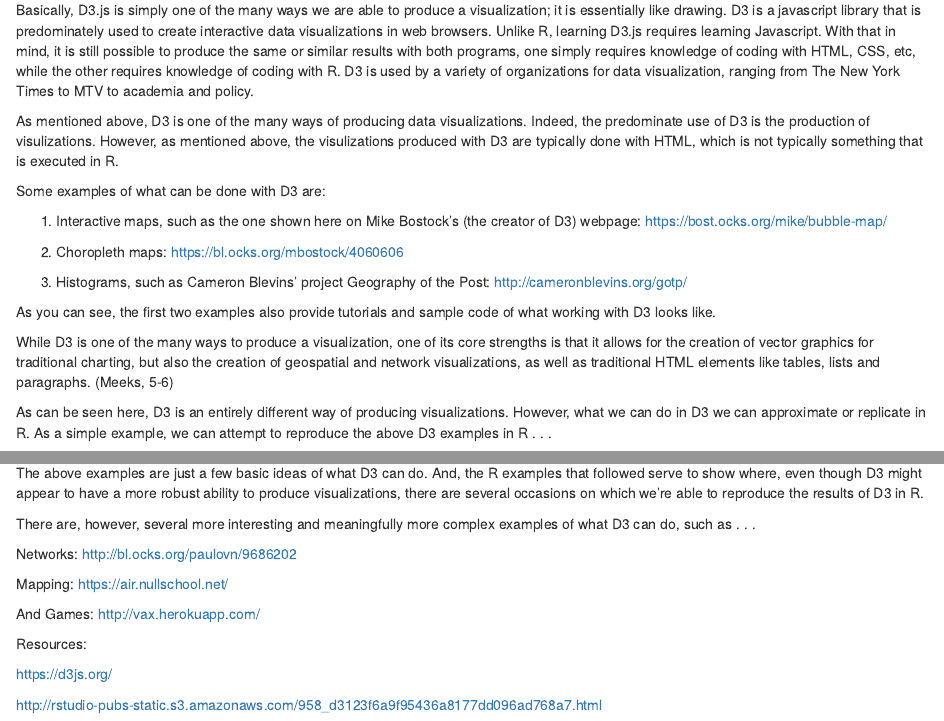
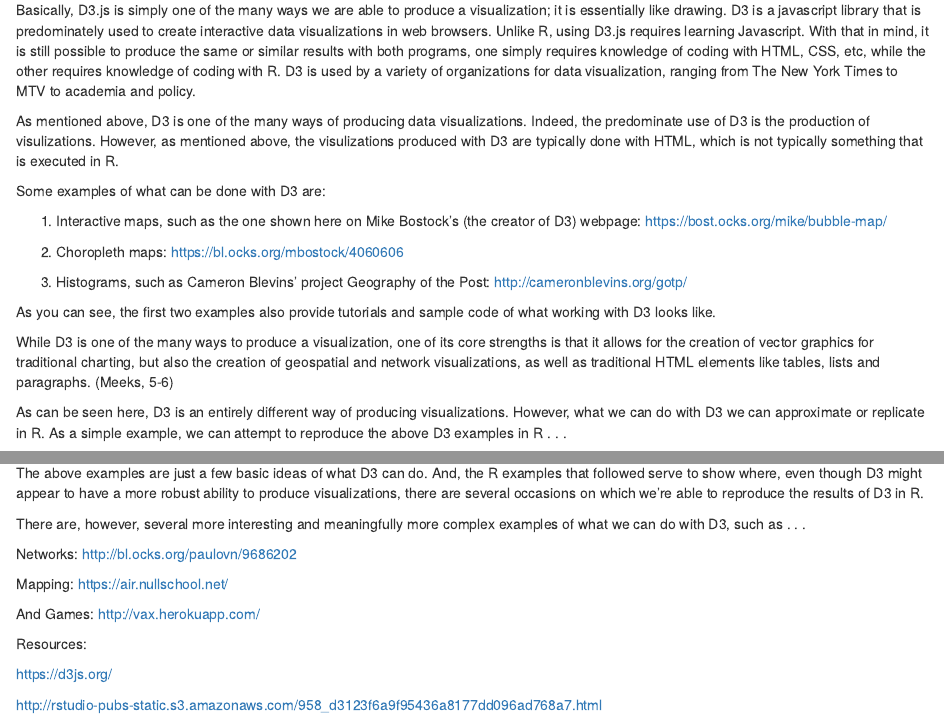
Before and after one commit to eceller/tutorial, an R Markdown document (CellerD3Tutorial.Rmd): the page in a window 1100 px wide, from 570 px down, and a second part further down, joined at a grey line. The pictures show the output file CellerD3Tutorial.html that the author committed with the source, opened offline.

Commit message:
commit 5.1.17

```diff
--- a/CellerD3Tutorial.Rmd
+++ b/CellerD3Tutorial.Rmd
@@ -28,7 +28,7 @@ data("georgia")
 
 D3.js.org provides the following description of D3: D3.js (Data Driven Documents) is a JavaScript library for manipulating documents based on data. D3 helps you bring data to life using HTML, SVG, and CSS. D3’s emphasis on web standards gives you the full capabilities of modern browsers without tying yourself to a proprietary framework, combining powerful visualization components and a data-driven approach to DOM manipulation.
 
-Basically, D3.js is simply one of the many ways we are able to produce a visualization; it is essentially like drawing.  D3 is a javascript library that is predominately used to create interactive data visualizations in web browsers.  Unlike R, learning D3.js requires learning Javascript.  With that in mind, it is still possible to produce the same or similar results with both programs, one simply requires knowledge of coding with HTML, CSS, etc, while the other requires knowledge of coding with R.  D3 is used by a variety of organizations for data visualization, ranging from The New York Times to MTV to academia and policy.
+Basically, D3.js is simply one of the many ways we are able to produce a visualization; it is essentially like drawing.  D3 is a javascript library that is predominately used to create interactive data visualizations in web browsers.  Unlike R, using D3.js requires learning Javascript.  With that in mind, it is still possible to produce the same or similar results with both programs, one simply requires knowledge of coding with HTML, CSS, etc, while the other requires knowledge of coding with R.  D3 is used by a variety of organizations for data visualization, ranging from The New York Times to MTV to academia and policy.
 
 As mentioned above, D3 is one of the many ways of producing data visualizations.  Indeed, the predominate use of D3 is the production of visulizations.  However, as mentioned above, the visulizations produced with D3 are typically done with HTML, which is not typically something that is executed in R.
 
@@ -48,7 +48,7 @@ As you can see, the first two examples also provide tutorials and sample code of
 While D3 is one of the many ways to produce a visualization, one of its core strengths is that it allows for the creation of vector graphics for traditional charting, but also the creation of geospatial and network visualizations, as well as traditional HTML elements like tables, lists and paragraphs.  (Meeks, 5-6)
 
 
-As can be seen here, D3 is an entirely different way of producing visualizations.  However, what we can do in D3 we can approximate or replicate in R.  As a simple example, we can attempt to reproduce the above D3 examples in R . . .
+As can be seen here, D3 is an entirely different way of producing visualizations.  However, what we can do with D3 we can approximate or replicate in R.  As a simple example, we can attempt to reproduce the above D3 examples in R . . .
 
 As you can recall from earlier in the semester, we worked on creating interactive maps in R. The following example provides a glimpse of the similar types of things we can do in R:
 
@@ -98,7 +98,7 @@ ggplot(paulist_missions, aes(x = converts)) +
 
 The above examples are just a few basic ideas of what D3 can do.  And, the R examples that followed serve to show where, even though D3 might appear to have a more robust ability to produce visualizations, there are several occasions on which we're able to reproduce the results of D3 in R.
 
-There are, however, several more interesting and meaningfully more complex examples of what D3 can do, such as . . .
+There are, however, several more interesting and meaningfully more complex examples of what we can do with D3, such as . . .
 
 Networks: http://bl.ocks.org/paulovn/9686202
 
```
Also changed, not shown: CellerD3Tutorial.html.
